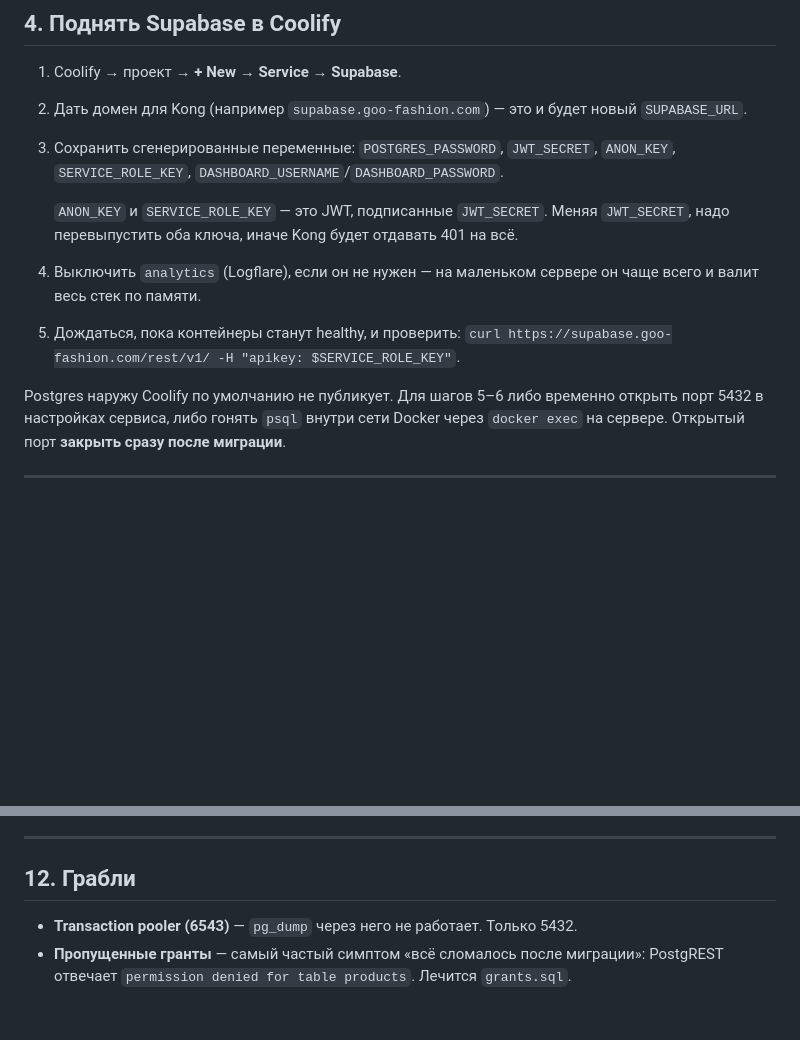
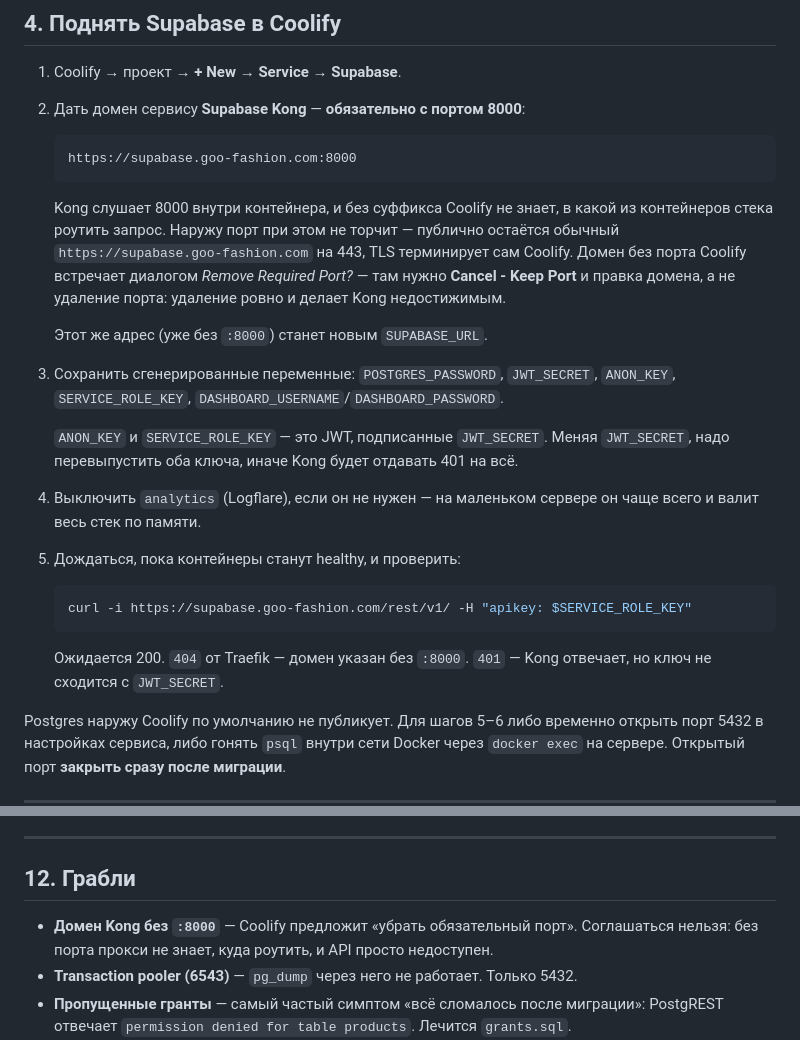
Before and after one commit to Darakhamia/goo-fashion, a Markdown page: MIGRATION_COOLIFY.md, 2 parts joined by grey strips. Drawn GitHub-style; blank space fills up the shorter version.

Commit message:
Document the Kong domain port suffix in the Coolify runbook
Coolify routes a service domain to a container by the port suffix, and the
Supabase stack has several containers — so the Kong domain has to be given
as https://<host>:8000. Without it Coolify shows a "Remove Required Port?"
dialog, and accepting that is what makes the API unreachable rather than
what fixes it.

Also notes what a 404 vs 401 from the health check actually means, since
they point at different mistakes.

Co-Authored-By: Claude Opus 5 <noreply@anthropic.com>
Claude-Session: https://claude.ai/code/session_01Q75QAazrULPvrnspWyh3io

````diff
--- a/MIGRATION_COOLIFY.md
+++ b/MIGRATION_COOLIFY.md
@@ -111,8 +111,20 @@ order by 3 desc;
 ## 4. Поднять Supabase в Coolify
 
 1. Coolify → проект → **+ New** → **Service** → **Supabase**.
-2. Дать домен для Kong (например `supabase.goo-fashion.com`) — это и будет
-   новый `SUPABASE_URL`.
+2. Дать домен сервису **Supabase Kong** — **обязательно с портом 8000**:
+
+   ```
+   https://supabase.goo-fashion.com:8000
+   ```
+
+   Kong слушает 8000 внутри контейнера, и без суффикса Coolify не знает, в
+   какой из контейнеров стека роутить запрос. Наружу порт при этом не торчит —
+   публично остаётся обычный `https://supabase.goo-fashion.com` на 443, TLS
+   терминирует сам Coolify. Домен без порта Coolify встречает диалогом *Remove
+   Required Port?* — там нужно **Cancel - Keep Port** и правка домена, а не
+   удаление порта: удаление ровно и делает Kong недостижимым.
+
+   Этот же адрес (уже без `:8000`) станет новым `SUPABASE_URL`.
 3. Сохранить сгенерированные переменные: `POSTGRES_PASSWORD`, `JWT_SECRET`,
    `ANON_KEY`, `SERVICE_ROLE_KEY`, `DASHBOARD_USERNAME`/`DASHBOARD_PASSWORD`.
 
@@ -122,7 +134,13 @@ order by 3 desc;
 4. Выключить `analytics` (Logflare), если он не нужен — на маленьком сервере он
    чаще всего и валит весь стек по памяти.
 5. Дождаться, пока контейнеры станут healthy, и проверить:
-   `curl https://supabase.goo-fashion.com/rest/v1/ -H "apikey: $SERVICE_ROLE_KEY"`.
+
+   ```bash
+   curl -i https://supabase.goo-fashion.com/rest/v1/ -H "apikey: $SERVICE_ROLE_KEY"
+   ```
+
+   Ожидается 200. `404` от Traefik — домен указан без `:8000`. `401` — Kong
+   отвечает, но ключ не сходится с `JWT_SECRET`.
 
 Postgres наружу Coolify по умолчанию не публикует. Для шагов 5–6 либо временно
 открыть порт 5432 в настройках сервиса, либо гонять `psql` внутри сети Docker
@@ -280,6 +298,9 @@ monobank — вне периметра миграции. `next.config.ts` уже
 
 ## 12. Грабли
 
+- **Домен Kong без `:8000`** — Coolify предложит «убрать обязательный порт».
+  Соглашаться нельзя: без порта прокси не знает, куда роутить, и API просто
+  недоступен.
 - **Transaction pooler (6543)** — `pg_dump` через него не работает. Только 5432.
 - **Пропущенные гранты** — самый частый симптом «всё сломалось после миграции»:
   PostgREST отвечает `permission denied for table products`. Лечится
````
